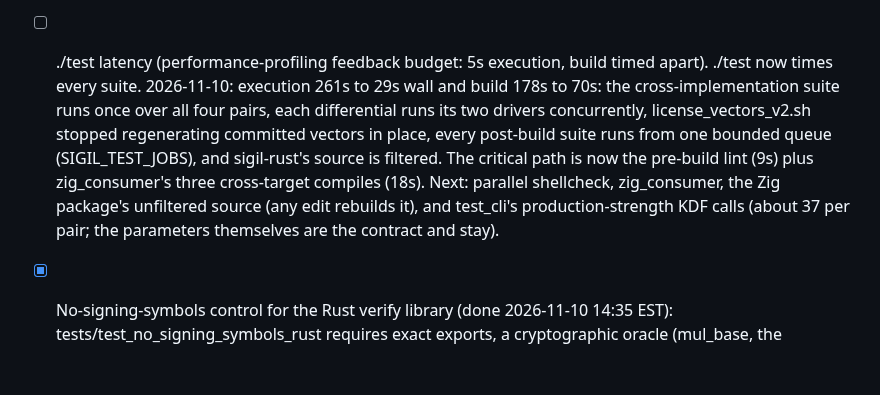
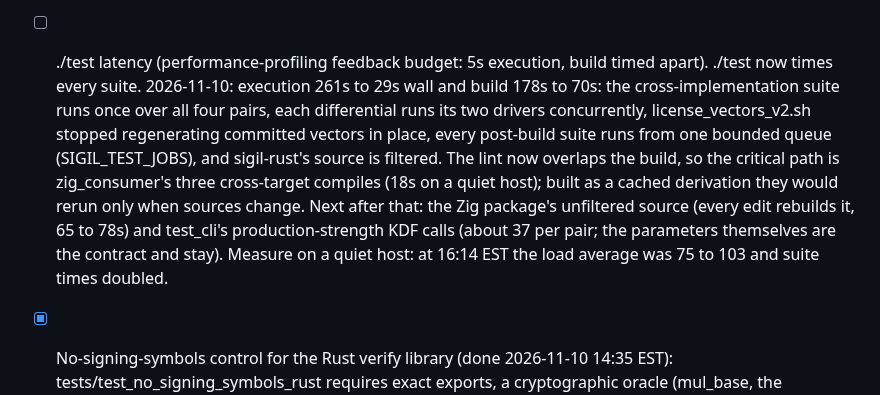
Before and after one commit to pmarreck/sigil, a Markdown page: PLAN.md, the part around the change. Drawn GitHub-style; blank space fills up the shorter version.

Commit message:
PLAN: where ./test latency stands, and the next candidates
The lint overlaps the build; zig_consumer's cross-target compiles are now the critical path. Timings need a quiet host: the last run was measured at a load average near 100.

```diff
--- a/PLAN.md
+++ b/PLAN.md
@@ -40,7 +40,7 @@ Background and settled decisions: docs/plan_context/decisions_and_background.md.
 - [x] Cross-implementation round trips through the CLI (done 2026-11-10 13:50 EST): tests/integration/cross_impl.sh runs in each pair's pass with the other pair as SIGIL_PEER_BIN. A key made by one gives the same public key, byte-identical envelopes, PEM and paper PDFs in the other; each verifies the other's envelope; tampering, wrong passphrases and --json output match. Pointing the peer at the same binary fails.
 - [x] Rust port step 3b (SCS 2026-11-10; done 2026-11-10 14:11 EST): rust/sigil-cli declares both headers' functions itself, is its own workspace, and builds in Nix from its directory and the headers alone. tests/test_rust_cli_boundary (cargo metadata, planted manifests) and an abi.rs-to-header unit test guard it. All four pairs pass tests/cli and every binary-driven suite; cross_impl.sh compares each pair with the other three on artifacts and on 63 invocations' stdout, stderr and exit codes. A one-character message mutant was caught.
 - [x] Zig keyfile parser (done 2026-11-10 14:50 EST): the signing differential's byte-array variants showed Zig opening a keyfile whose text fields were JSON arrays of their bytes, which Rust refused. Zig now takes only JSON strings (JsonString, red test first); that also removed std.json's f128 path, so libsigil_sign.a links with a stock toolchain and no -lquadmath, which the harness link now checks.
-- [ ] ./test latency (performance-profiling feedback budget: 5s execution, build timed apart). ./test now times every suite. 2026-11-10: execution 261s to 29s wall and build 178s to 70s: the cross-implementation suite runs once over all four pairs, each differential runs its two drivers concurrently, license_vectors_v2.sh stopped regenerating committed vectors in place, every post-build suite runs from one bounded queue (SIGIL_TEST_JOBS), and sigil-rust's source is filtered. The critical path is now the pre-build lint (9s) plus zig_consumer's three cross-target compiles (18s). Next: parallel shellcheck, zig_consumer, the Zig package's unfiltered source (any edit rebuilds it), and test_cli's production-strength KDF calls (about 37 per pair; the parameters themselves are the contract and stay).
+- [ ] ./test latency (performance-profiling feedback budget: 5s execution, build timed apart). ./test now times every suite. 2026-11-10: execution 261s to 29s wall and build 178s to 70s: the cross-implementation suite runs once over all four pairs, each differential runs its two drivers concurrently, license_vectors_v2.sh stopped regenerating committed vectors in place, every post-build suite runs from one bounded queue (SIGIL_TEST_JOBS), and sigil-rust's source is filtered. The lint now overlaps the build, so the critical path is zig_consumer's three cross-target compiles (18s on a quiet host); built as a cached derivation they would rerun only when sources change. Next after that: the Zig package's unfiltered source (every edit rebuilds it, 65 to 78s) and test_cli's production-strength KDF calls (about 37 per pair; the parameters themselves are the contract and stay). Measure on a quiet host: at 16:14 EST the load average was 75 to 103 and suite times doubled.
 - [x] No-signing-symbols control for the Rust verify library (done 2026-11-10 14:35 EST): tests/test_no_signing_symbols_rust requires exact exports, a cryptographic oracle (mul_base, the basepoint table, ExpandedSecretKey, argon2, chacha20poly1305) seen in libsigil_sign.a and absent from libsigil.a, and readable verify symbols. A signing archive posing as the verifier and a stripped verifier both fail it.
 - [ ] Rust port step 4: CANONICAL_IMPL selection and per-implementation out-links per the build-layout items (needs the build-layout scope agreed with SCS; CANONICAL_IMPL stays zig until asked).
 - [ ] Awaiting SCS (commerce guide 2026-10-29, recommendation only): should sigil own the online issuer service (packaging, deployment, testing, monitoring, key rotation, restore) while commerce keeps purchases and entitlements? No work until decided. If accepted, evaluate the Hetzner NixOS server SCS believes exists before buying hosting. Keep custody v1.3 section 5 `issueForEntitlement(entitlement_id)`, with no signing of caller-supplied bytes, and keep release-update keys cold.
```
